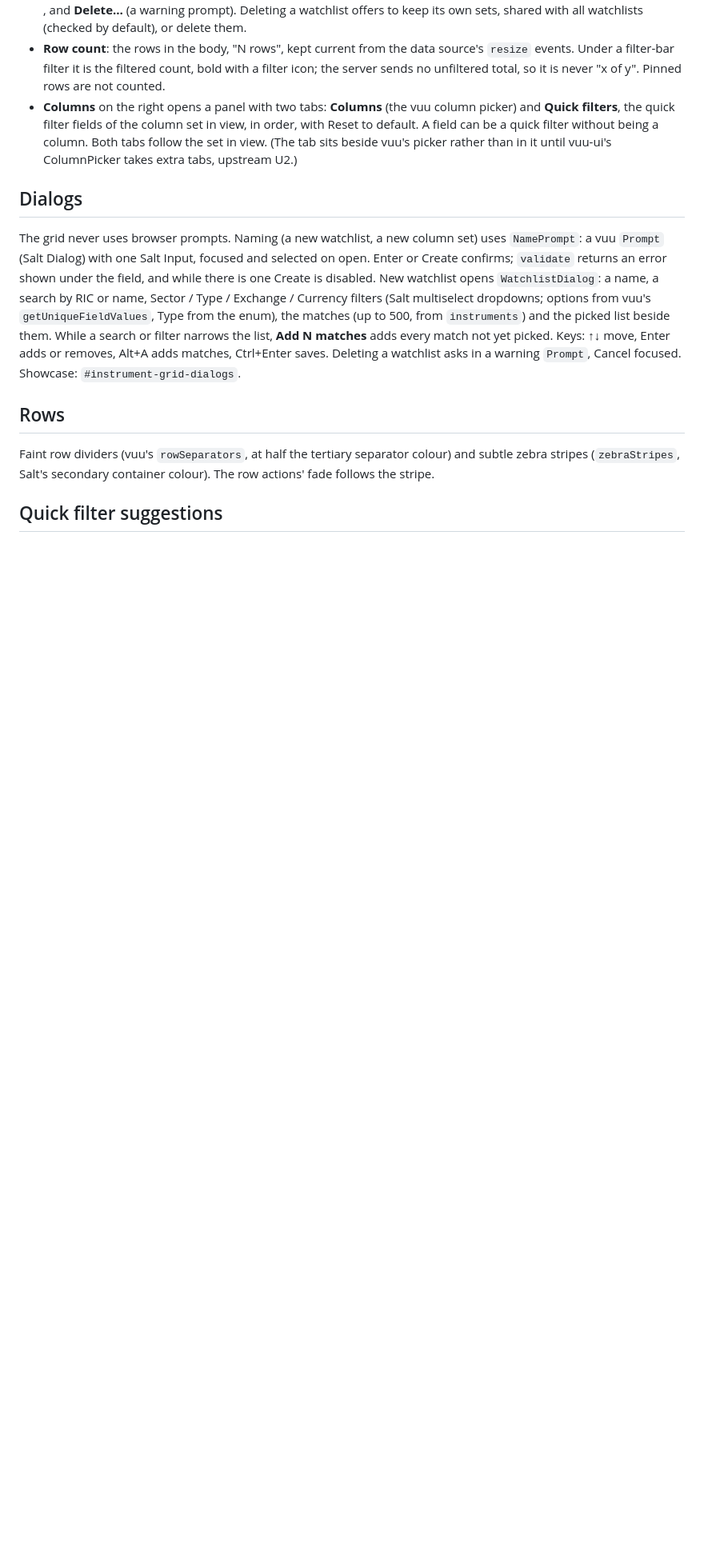
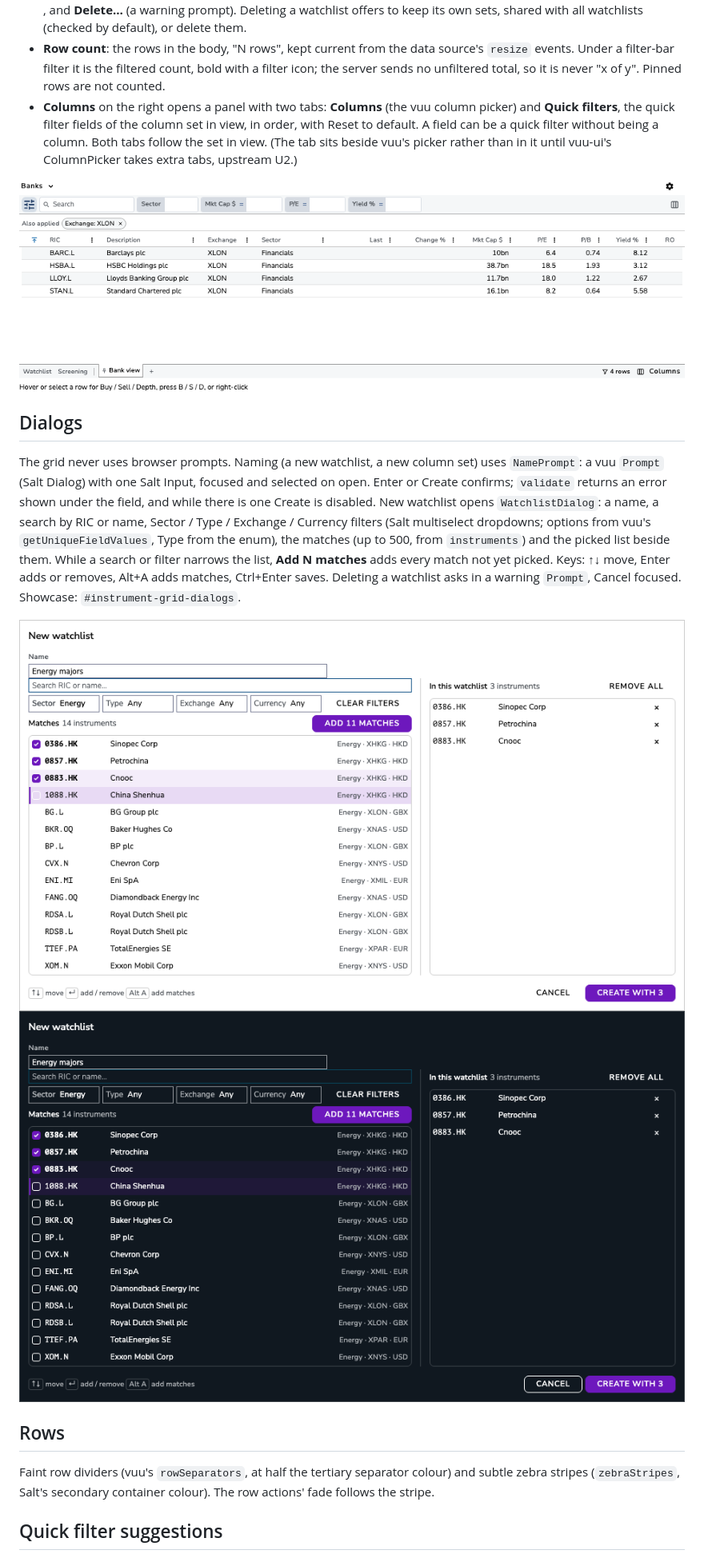
Before and after one commit to heswell/trader, a Markdown page: docs/components/instrument-grid.md, the part around the change. Shown at 80% size. GitHub-like rendering; pictures changed too: docs/screenshots/instrument-grid-scoped-sets.png (added), docs/screenshots/watchlist-dialog-dark.png (added), docs/screenshots/watchlist-dialog-light.png (added); blank space fills up the shorter version.

```diff
--- a/docs/components/instrument-grid.md
+++ b/docs/components/instrument-grid.md
@@ -85,10 +85,14 @@ One 22px row under the table (linked instruments show in the link column and the
 - **Row count**: the rows in the body, "N rows", kept current from the data source's `resize` events. Under a filter-bar filter it is the filtered count, bold with a filter icon; the server sends no unfiltered total, so it is never "x of y". Pinned rows are not counted.
 - **Columns** on the right opens a panel with two tabs: **Columns** (the vuu column picker) and **Quick filters**, the quick filter fields of the column set in view, in order, with Reset to default. A field can be a quick filter without being a column. Both tabs follow the set in view. (The tab sits beside vuu's picker rather than in it until vuu-ui's ColumnPicker takes extra tabs, upstream U2.)
 
+![A Banks-only column set (pinned, after the divider), with Exchange: XLON Also applied](../screenshots/instrument-grid-scoped-sets.png)
 
 ## Dialogs
 
 The grid never uses browser prompts. Naming (a new watchlist, a new column set) uses `NamePrompt`: a vuu `Prompt` (Salt Dialog) with one Salt Input, focused and selected on open. Enter or Create confirms; `validate` returns an error shown under the field, and while there is one Create is disabled. New watchlist opens `WatchlistDialog`: a name, a search by RIC or name, Sector / Type / Exchange / Currency filters (Salt multiselect dropdowns; options from vuu's `getUniqueFieldValues`, Type from the enum), the matches (up to 500, from `instruments`) and the picked list beside them. While a search or filter narrows the list, **Add N matches** adds every match not yet picked. Keys: ↑↓ move, Enter adds or removes, Alt+A adds matches, Ctrl+Enter saves. Deleting a watchlist asks in a warning `Prompt`, Cancel focused. Showcase: `#instrument-grid-dialogs`.
+
+![New watchlist, light](../screenshots/watchlist-dialog-light.png)
+![New watchlist, dark](../screenshots/watchlist-dialog-dark.png)
 
 ## Rows
 
```
Also changed, not shown: docs/design/README.md (+1 -1 lines), 3 other files.
